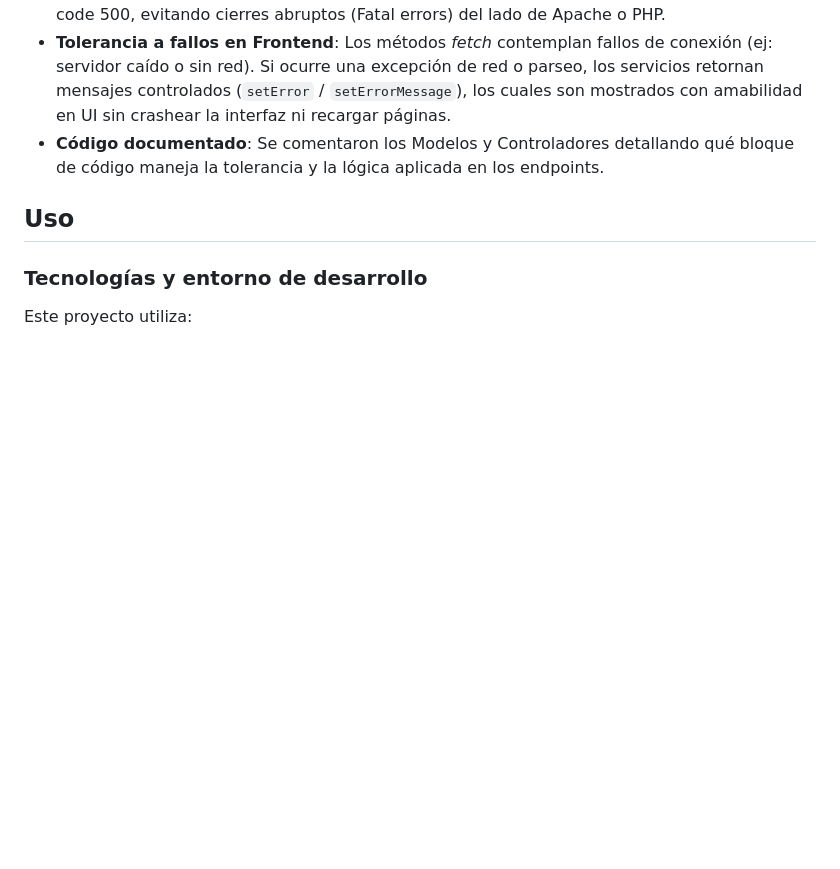
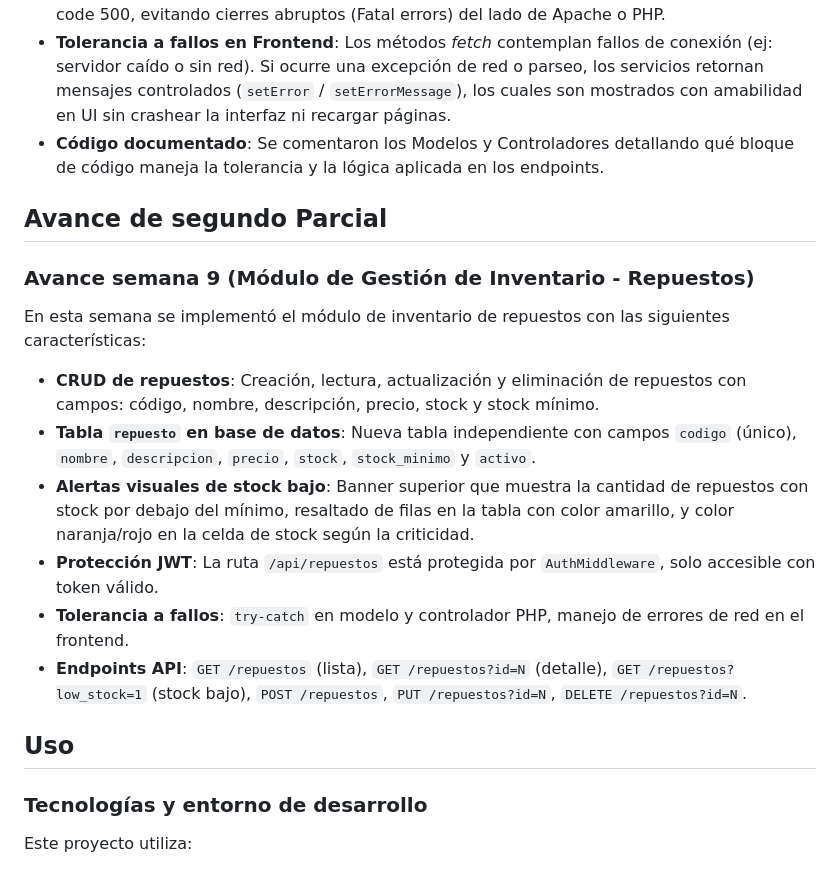
Before and after one commit to WallUG/PROYECTO_CSWF_APP, a Markdown page: README.md, the part around the change. Rendered like a GitHub page; blank space fills up the shorter version.

Commit message:
Actualizacion del Readme con avance

```diff
--- a/README.md
+++ b/README.md
@@ -33,6 +33,19 @@ En esta semana se implementó la gestión completa de Vehículos integrada con l
 - **Tolerancia a fallos en el Backend**: Se añadieron bloques `try-catch` encapsulando cada transacción a base de datos (tanto en la clase abstracta BD, controladores como *ClienteController* y *VehiculoController*, y los Modelos *Cliente* y *Vehiculo*). Los errores imprevistos (base de datos caída o inconsistencias) se capturan y son respondidos como JSON code 500, evitando cierres abruptos (Fatal errors) del lado de Apache o PHP.
 - **Tolerancia a fallos en Frontend**: Los métodos *fetch* contemplan fallos de conexión (ej: servidor caído o sin red). Si ocurre una excepción de red o parseo, los servicios retornan mensajes controlados (`setError` / `setErrorMessage`), los cuales son mostrados con amabilidad en UI sin crashear la interfaz ni recargar páginas.
 - **Código documentado**: Se comentaron los Modelos y Controladores detallando qué bloque de código maneja la tolerancia y la lógica aplicada en los endpoints.
+
+## Avance de segundo Parcial
+
+### Avance semana 9 (Módulo de Gestión de Inventario - Repuestos)
+
+En esta semana se implementó el módulo de inventario de repuestos con las siguientes características:
+
+- **CRUD de repuestos**: Creación, lectura, actualización y eliminación de repuestos con campos: código, nombre, descripción, precio, stock y stock mínimo.
+- **Tabla `repuesto` en base de datos**: Nueva tabla independiente con campos `codigo` (único), `nombre`, `descripcion`, `precio`, `stock`, `stock_minimo` y `activo`.
+- **Alertas visuales de stock bajo**: Banner superior que muestra la cantidad de repuestos con stock por debajo del mínimo, resaltado de filas en la tabla con color amarillo, y color naranja/rojo en la celda de stock según la criticidad.
+- **Protección JWT**: La ruta `/api/repuestos` está protegida por `AuthMiddleware`, solo accesible con token válido.
+- **Tolerancia a fallos**: `try-catch` en modelo y controlador PHP, manejo de errores de red en el frontend.
+- **Endpoints API**: `GET /repuestos` (lista), `GET /repuestos?id=N` (detalle), `GET /repuestos?low_stock=1` (stock bajo), `POST /repuestos`, `PUT /repuestos?id=N`, `DELETE /repuestos?id=N`.
 
 ## Uso
 
```
